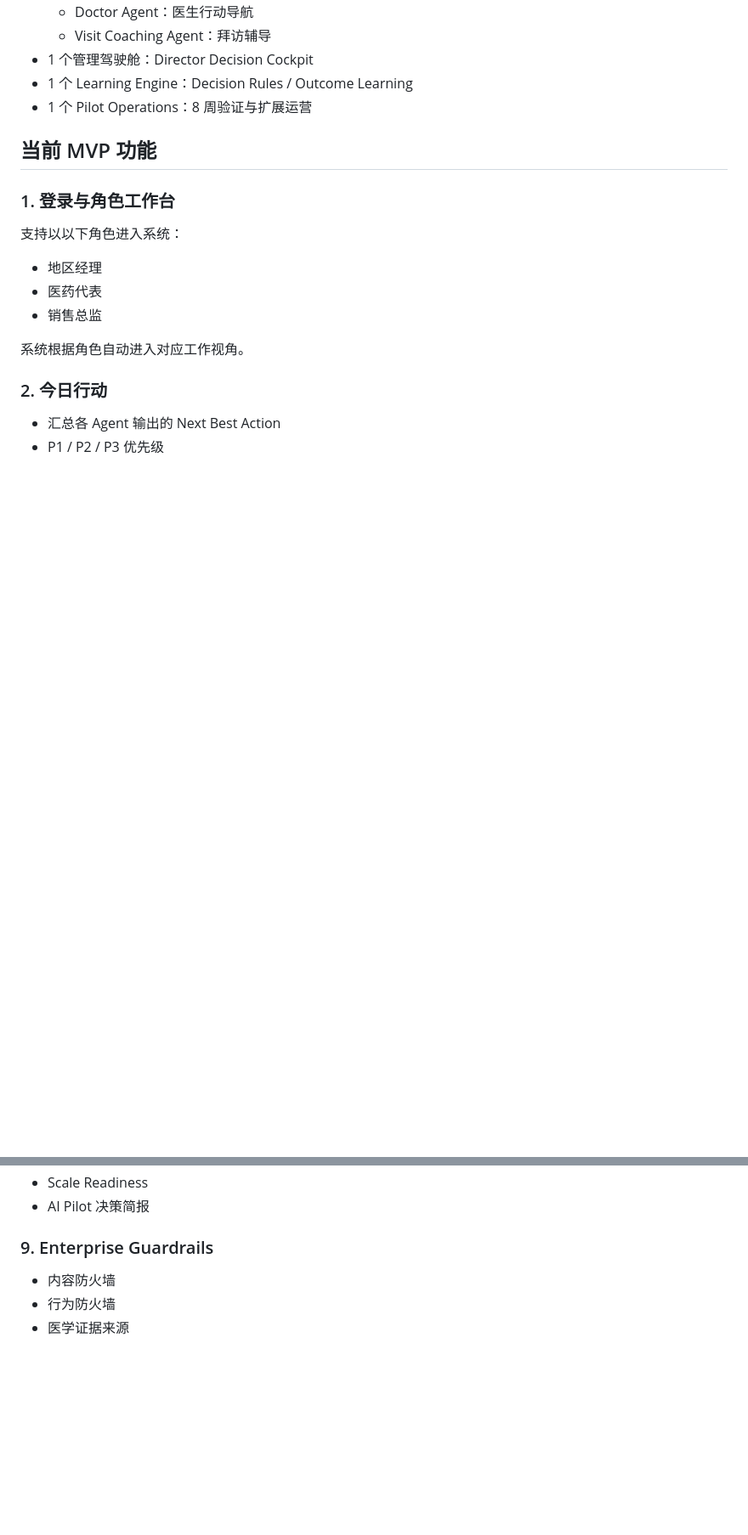
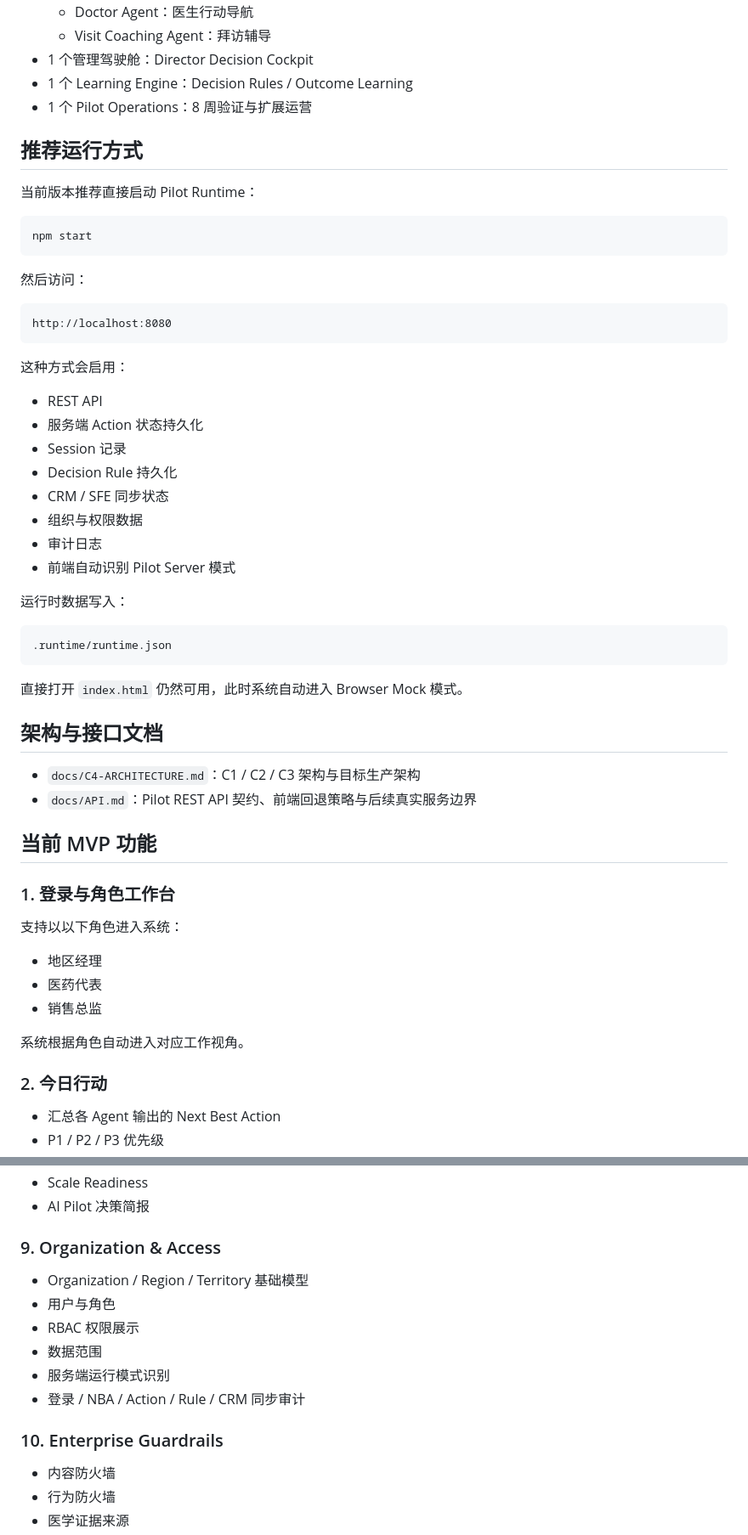
Before and after one commit to RedCreationTech/zg-temp, a Markdown page: README.md, 2 parts joined by grey strips. Shown at 85% size. GitHub-like rendering; blank space fills up the shorter version.

Commit message:
docs: 补充 Pilot Runtime 启动与架构入口

````diff
--- a/README.md
+++ b/README.md
@@ -22,6 +22,45 @@ Context → Decision → NBA → Action → Outcome → Rule Update
 - 1 个管理驾驶舱：Director Decision Cockpit
 - 1 个 Learning Engine：Decision Rules / Outcome Learning
 - 1 个 Pilot Operations：8 周验证与扩展运营
+
+
+## 推荐运行方式
+
+当前版本推荐直接启动 Pilot Runtime：
+
+```bash
+npm start
+```
+
+然后访问：
+
+```text
+http://localhost:8080
+```
+
+这种方式会启用：
+
+- REST API
+- 服务端 Action 状态持久化
+- Session 记录
+- Decision Rule 持久化
+- CRM / SFE 同步状态
+- 组织与权限数据
+- 审计日志
+- 前端自动识别 Pilot Server 模式
+
+运行时数据写入：
+
+```text
+.runtime/runtime.json
+```
+
+直接打开 `index.html` 仍然可用，此时系统自动进入 Browser Mock 模式。
+
+## 架构与接口文档
+
+- `docs/C4-ARCHITECTURE.md`：C1 / C2 / C3 架构与目标生产架构
+- `docs/API.md`：Pilot REST API 契约、前端回退策略与后续真实服务边界
 
 ## 当前 MVP 功能
 
@@ -139,7 +178,16 @@ Context → Decision → NBA → Action → Outcome → Rule Update
 - Scale Readiness
 - AI Pilot 决策简报
 
-### 9. Enterprise Guardrails
+### 9. Organization & Access
+
+- Organization / Region / Territory 基础模型
+- 用户与角色
+- RBAC 权限展示
+- 数据范围
+- 服务端运行模式识别
+- 登录 / NBA / Action / Rule / CRM 同步审计
+
+### 10. Enterprise Guardrails
 
 - 内容防火墙
 - 行为防火墙
````
